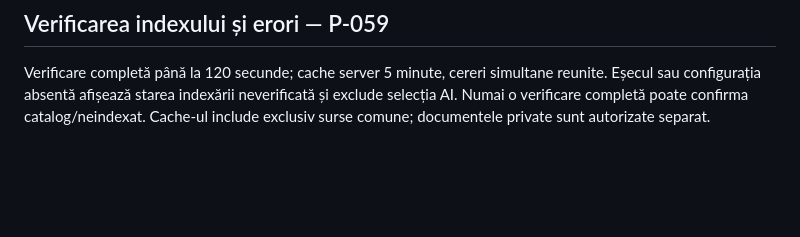
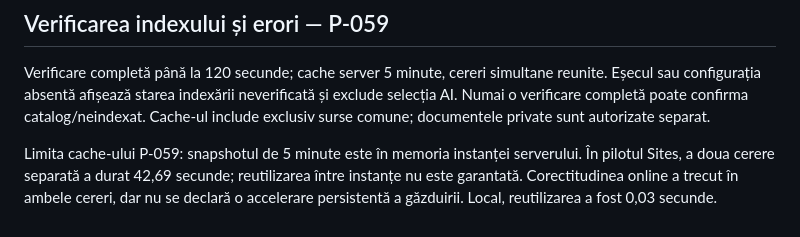
Before and after one commit to efleihraian/ProfPlus, a Markdown page: docs/LIBRARY.md, the part around the change. GitHub-like rendering; blank space fills up the shorter version.

Commit message:
docs: clarify instance cache lifetime in Sites pilot

```diff
--- a/docs/LIBRARY.md
+++ b/docs/LIBRARY.md
@@ -44,3 +44,5 @@ Catalog comun vizibil tuturor, inclusiv vizitatori; numai sursele indexate sunt
 ## Verificarea indexului și erori — P-059
 
 Verificare completă până la 120 secunde; cache server 5 minute, cereri simultane reunite. Eșecul sau configurația absentă afișează starea indexării neverificată și exclude selecția AI. Numai o verificare completă poate confirma catalog/neindexat. Cache-ul include exclusiv surse comune; documentele private sunt autorizate separat.
+
+Limita cache-ului P-059: snapshotul de 5 minute este în memoria instanței serverului. În pilotul Sites, a doua cerere separată a durat 42,69 secunde; reutilizarea între instanțe nu este garantată. Corectitudinea online a trecut în ambele cereri, dar nu se declară o accelerare persistentă a găzduirii. Local, reutilizarea a fost 0,03 secunde.
```
Also changed, not shown: docs/WORKLOG.md (+2 -0 lines).
